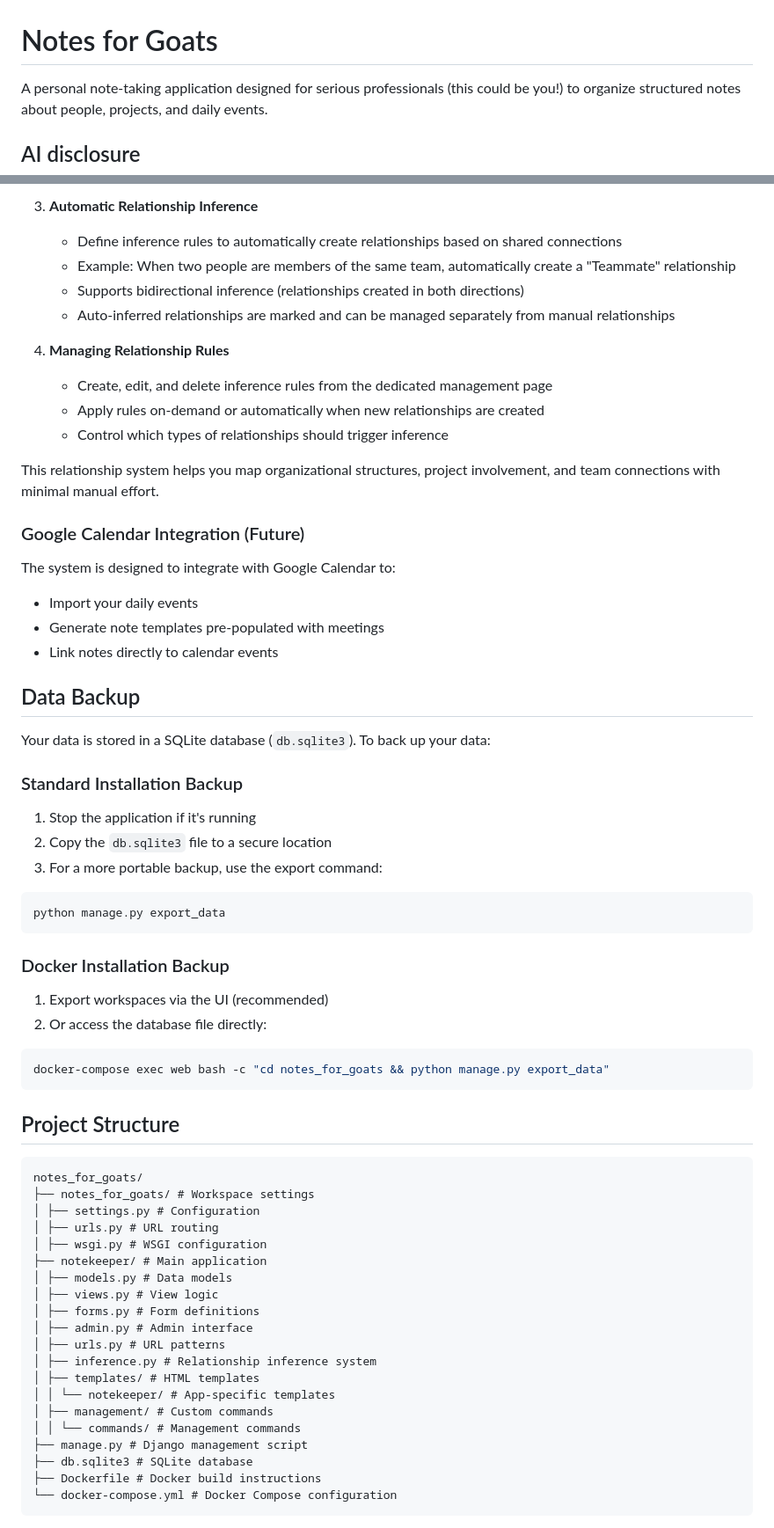
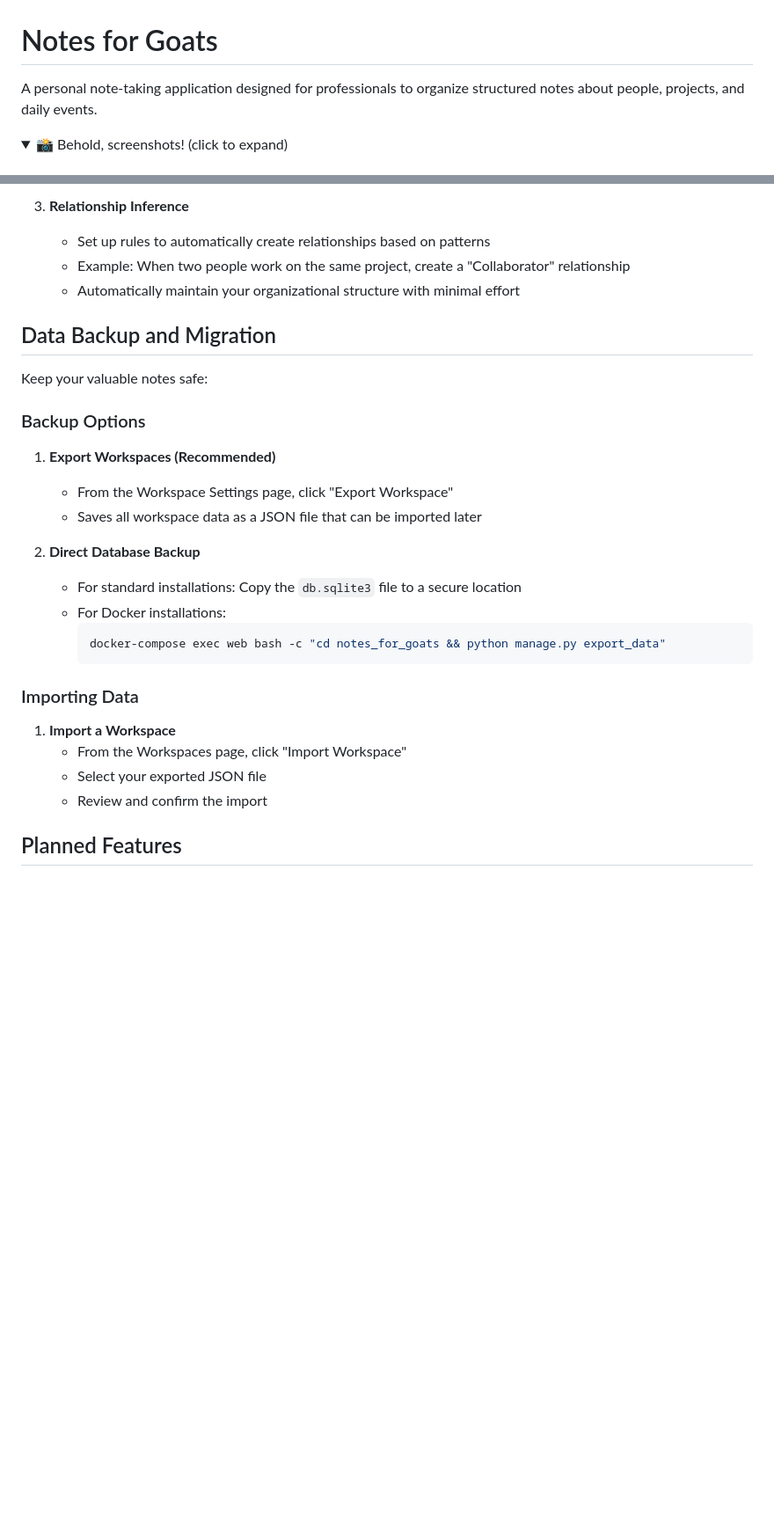
Before and after one commit to emily-flambe/notes-for-goats, a Markdown page: README.md, 2 parts joined by grey strips. Shown at 88% size. Rendered like a GitHub page; folded sections open; blank space fills up the shorter version.

Commit message:
better README and some fixes

````diff
--- a/README.md
+++ b/README.md
@@ -1,6 +1,7 @@
 # Notes for Goats
 
-A personal note-taking application designed for serious professionals (this could be you!) to organize structured notes about people, projects, and daily events.
+A personal note-taking application designed for professionals to organize structured notes about people, projects, and daily events.
 
-## AI disclosure
+<details>
+<summary>📸 Behold, screenshots! (click to expand)</summary>
 
@@ -152,65 +145,32 @@ Notes for Goats features a powerful relationship management system that allows y
 
-3. **Automatic Relationship Inference**
-   - Define inference rules to automatically create relationships based on shared connections
-   - Example: When two people are members of the same team, automatically create a "Teammate" relationship
-   - Supports bidirectional inference (relationships created in both directions)
-   - Auto-inferred relationships are marked and can be managed separately from manual relationships
+3. **Relationship Inference**
+   - Set up rules to automatically create relationships based on patterns
+   - Example: When two people work on the same project, create a "Collaborator" relationship
+   - Automatically maintain your organizational structure with minimal effort
 
-4. **Managing Relationship Rules**
-   - Create, edit, and delete inference rules from the dedicated management page
-   - Apply rules on-demand or automatically when new relationships are created
-   - Control which types of relationships should trigger inference
+## Data Backup and Migration
 
-This relationship system helps you map organizational structures, project involvement, and team connections with minimal manual effort.
+Keep your valuable notes safe:
 
-### Google Calendar Integration (Future)
+### Backup Options
 
-The system is designed to integrate with Google Calendar to:
-- Import your daily events
-- Generate note templates pre-populated with meetings
-- Link notes directly to calendar events
+1. **Export Workspaces (Recommended)**
+   - From the Workspace Settings page, click "Export Workspace"
+   - Saves all workspace data as a JSON file that can be imported later
 
-## Data Backup
+2. **Direct Database Backup**
+   - For standard installations: Copy the `db.sqlite3` file to a secure location
+   - For Docker installations:
+     ```bash
+     docker-compose exec web bash -c "cd notes_for_goats && python manage.py export_data"
+     ```
 
-Your data is stored in a SQLite database (`db.sqlite3`). To back up your data:
+### Importing Data
 
-### Standard Installation Backup
-1. Stop the application if it's running
-2. Copy the `db.sqlite3` file to a secure location
-3. For a more portable backup, use the export command:
-``` bash
-python manage.py export_data
-```
+1. **Import a Workspace**
+   - From the Workspaces page, click "Import Workspace"
+   - Select your exported JSON file
+   - Review and confirm the import
 
-### Docker Installation Backup
-1. Export workspaces via the UI (recommended)
-2. Or access the database file directly:
-``` bash
-docker-compose exec web bash -c "cd notes_for_goats && python manage.py export_data"
-```
+## Planned Features
 
-## Project Structure
-
-```
-notes_for_goats/
-├── notes_for_goats/ # Workspace settings
-│ ├── settings.py # Configuration
-│ ├── urls.py # URL routing
-│ ├── wsgi.py # WSGI configuration
-├── notekeeper/ # Main application
-│ ├── models.py # Data models
-│ ├── views.py # View logic
-│ ├── forms.py # Form definitions
-│ ├── admin.py # Admin interface
-│ ├── urls.py # URL patterns
-│ ├── inference.py # Relationship inference system
-│ ├── templates/ # HTML templates
-│ │ └── notekeeper/ # App-specific templates
-│ ├── management/ # Custom commands
-│ │ └── commands/ # Management commands
-├── manage.py # Django management script
-├── db.sqlite3 # SQLite database
-├── Dockerfile # Docker build instructions
-└── docker-compose.yml # Docker Compose configuration
-```
-
````
Also changed, not shown: other parts of README.md (+99 -166 lines), screenshots/backups.png (added), screenshots/entities.png (added), screenshots/home.png (added), screenshots/notes.png (added), screenshots/relationships.png (added), 4 other files.
